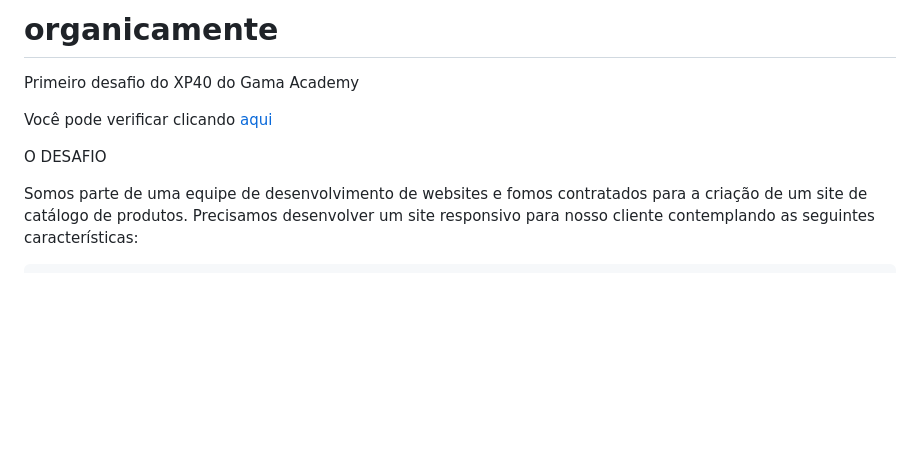
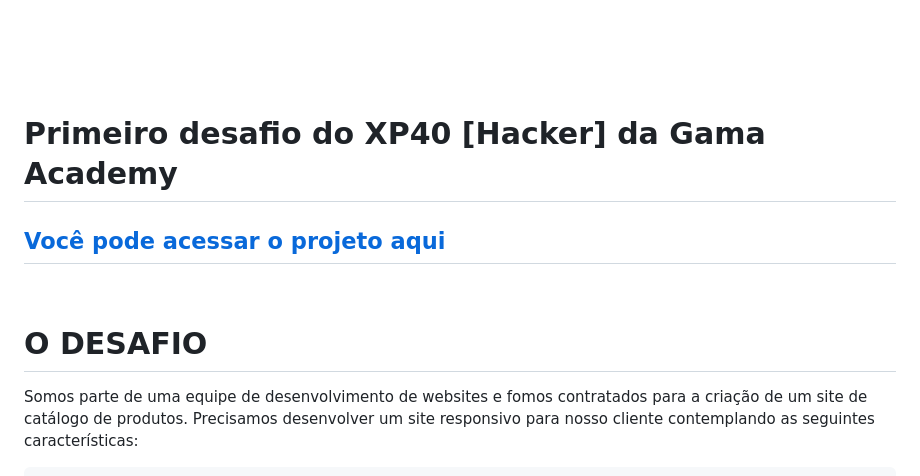
Before and after one commit to raphaelmicucci/gama-desafio-1, a Markdown page: README.md, the part around the change. GitHub-like rendering; pictures changed too: img/bg-logo.png (added); blank space fills up the shorter version.

Commit message:
Começando estilização do README.md

```diff
--- a/README.md
+++ b/README.md
@@ -1,11 +1,14 @@
-# organicamente
-Primeiro desafio do XP40 do Gama Academy
+<img src="./img/bg-logo.png" title="Logo Organicamente" />
+
+Primeiro desafio do XP40 [Hacker] da Gama Academy
+===============
 
 
-Você pode verificar clicando <a href="https://raphaelmicucci.github.io/organicamente/">aqui</a>
+<a href="https://raphaelmicucci.github.io/organicamente/">Você pode acessar o projeto aqui</a>
+---------------
+<br>
 
-
-O DESAFIO
+ # O DESAFIO
 
 
 Somos parte de uma equipe de desenvolvimento de websites e fomos contratados para a criação de um site de catálogo de produtos. Precisamos desenvolver um site responsivo para nosso cliente contemplando as seguintes características:
```
